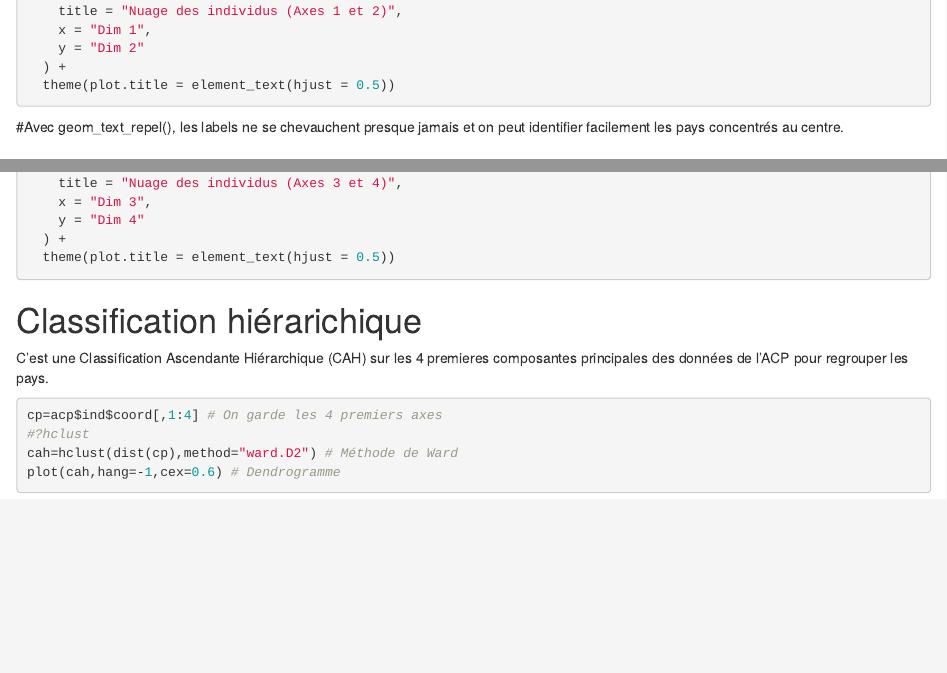
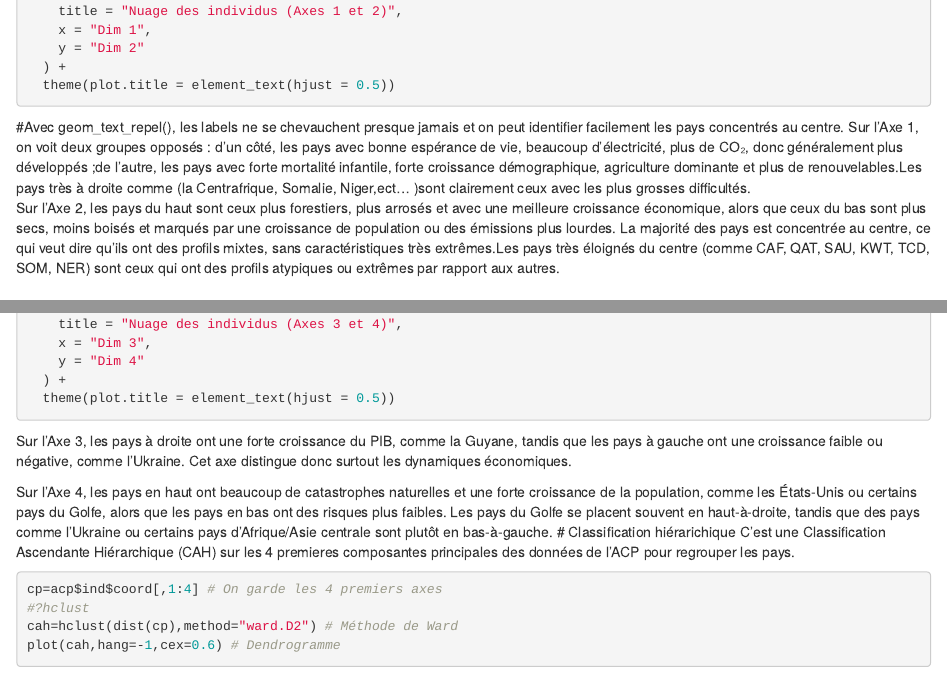
Before and after one commit to Fortunato20/SAE5-EMS-01, an R Markdown document (SAE5.EMS.01.Rmd): the page in a window 1100 px wide, from 17230 px down, and a second part further down, joined at a grey line. Rendered offline with R 4.5, knitr and Pandoc, with nearby package versions; the code chunks are not run, so their results and figures are left out; drawn as R Markdown's standard HTML page in place of the format the file asks for.

Commit message:
Update SAE5.EMS.01.Rmd

````diff
--- a/SAE5.EMS.01.Rmd
+++ b/SAE5.EMS.01.Rmd
@@ -890,7 +890,9 @@ ggplot(ind_coords, aes(x = Dim1, y = Dim2, label = Pays)) +
   theme(plot.title = element_text(hjust = 0.5))
 ```
 #Avec geom_text_repel(), les labels ne se chevauchent presque jamais et on peut identifier facilement les pays concentrés au centre.
-
+Sur l’Axe 1, on voit deux groupes opposés : d’un côté, les pays avec bonne espérance de vie, beaucoup d’électricité, plus de CO₂, donc généralement plus développés ;de l’autre, les pays avec forte mortalité infantile, forte croissance démographique, agriculture dominante et plus de renouvelables.Les pays très à droite comme (la Centrafrique, Somalie, Niger,ect... )sont clairement ceux avec les plus grosses difficultés.
+Sur l’Axe 2, les pays du haut sont ceux plus forestiers, plus arrosés et avec une meilleure croissance économique, alors que ceux du bas sont plus secs, moins boisés et marqués par une croissance de population ou des émissions plus lourdes.
+La majorité des pays est concentrée au centre, ce qui veut dire qu’ils ont des profils mixtes, sans caractéristiques très extrêmes.Les pays très éloignés du centre (comme CAF, QAT, SAU, KWT, TCD, SOM, NER) sont ceux qui ont des profils atypiques ou extrêmes par rapport aux autres.
 
 # Nuage de points des individus (ACP) - Axe 3 et 4
 ```{r}
@@ -914,8 +916,9 @@ ggplot(ind_coords, aes(x = Dim3, y = Dim4, label = Pays)) +
   ) +
   theme(plot.title = element_text(hjust = 0.5))
 ```
+Sur l’Axe 3, les pays à droite ont une forte croissance du PIB, comme la Guyane, tandis que les pays à gauche ont une croissance faible ou négative, comme l’Ukraine. Cet axe distingue donc surtout les dynamiques économiques.
 
-
+Sur l’Axe 4, les pays en haut ont beaucoup de catastrophes naturelles et une forte croissance de la population, comme les États-Unis ou certains pays du Golfe, alors que les pays en bas ont des risques plus faibles. Les pays du Golfe se placent souvent en haut-à-droite, tandis que des pays comme l’Ukraine ou certains pays d’Afrique/Asie centrale sont plutôt en bas-à-gauche.
 # Classification hiérarichique
 C'est une Classification Ascendante Hiérarchique (CAH) sur les 4 premieres composantes principales des données de l'ACP pour regrouper les pays.
 ```{r}
````
